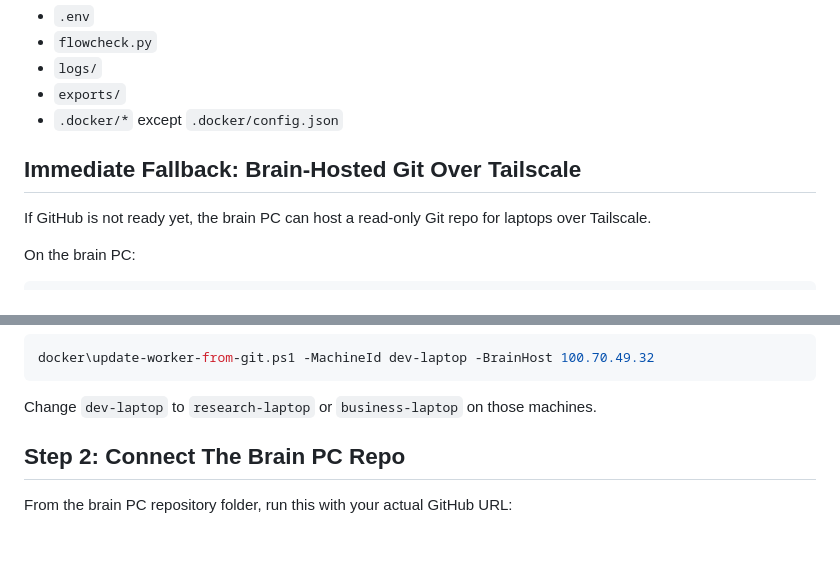
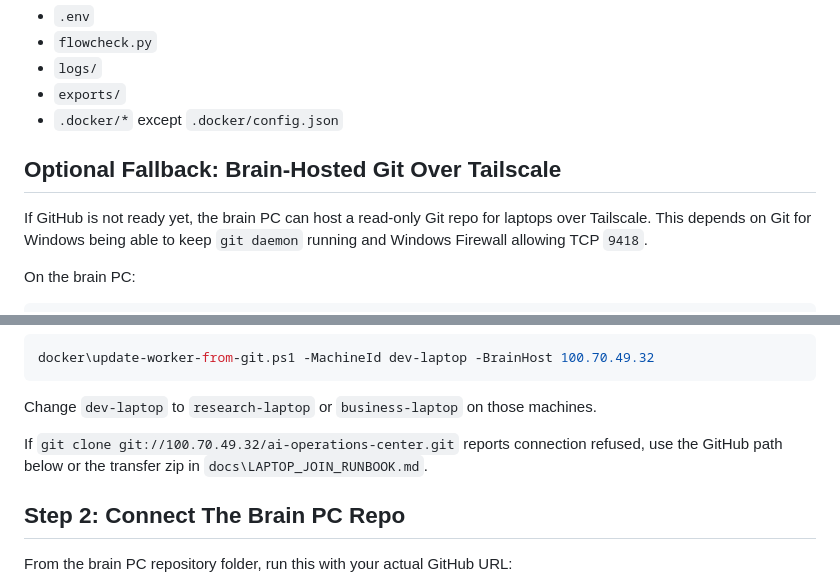
Before and after one commit to bluejay88/AI-Operations-center, a Markdown page: docs/GIT_DISTRIBUTION_RUNBOOK.md, 2 parts joined by grey strips. Drawn GitHub-style; blank space fills up the shorter version.

Commit message:
Clarify local Git fallback

````diff
--- a/docs/GIT_DISTRIBUTION_RUNBOOK.md
+++ b/docs/GIT_DISTRIBUTION_RUNBOOK.md
@@ -27,9 +27,9 @@ Do not commit local secrets. These are already ignored:
 - `exports/`
 - `.docker/*` except `.docker/config.json`
 
-## Immediate Fallback: Brain-Hosted Git Over Tailscale
+## Optional Fallback: Brain-Hosted Git Over Tailscale
 
-If GitHub is not ready yet, the brain PC can host a read-only Git repo for laptops over Tailscale.
+If GitHub is not ready yet, the brain PC can host a read-only Git repo for laptops over Tailscale. This depends on Git for Windows being able to keep `git daemon` running and Windows Firewall allowing TCP `9418`.
 
 On the brain PC:
 
@@ -59,6 +59,8 @@ docker\update-worker-from-git.ps1 -MachineId dev-laptop -BrainHost 100.70.49.32
 ```
 
 Change `dev-laptop` to `research-laptop` or `business-laptop` on those machines.
+
+If `git clone git://100.70.49.32/ai-operations-center.git` reports connection refused, use the GitHub path below or the transfer zip in `docs\LAPTOP_JOIN_RUNBOOK.md`.
 
 ## Step 2: Connect The Brain PC Repo
 
````
